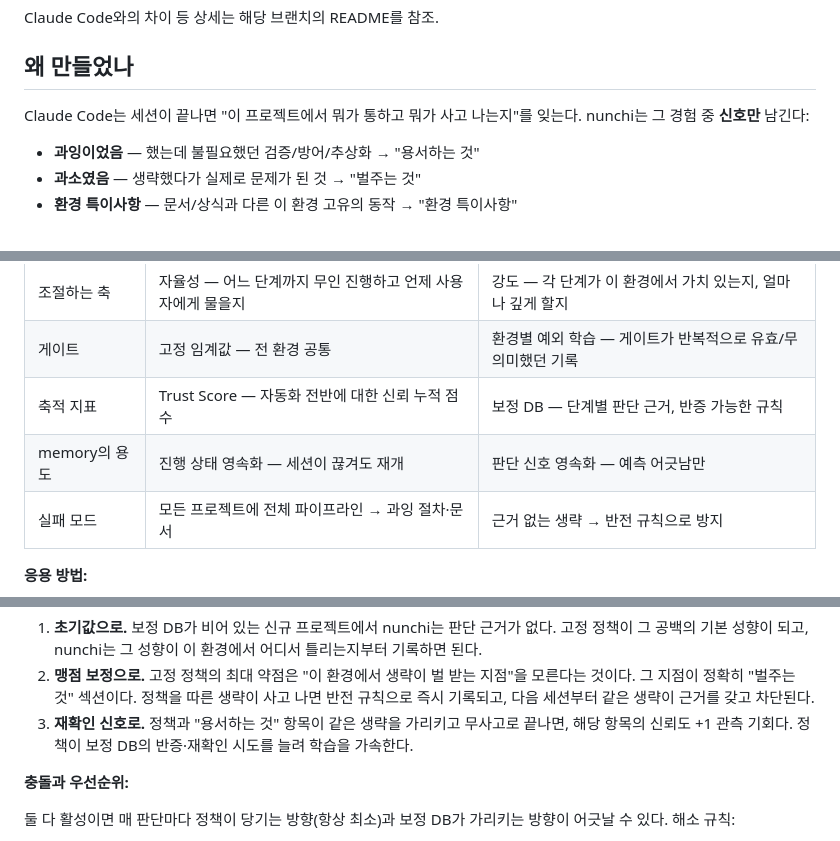
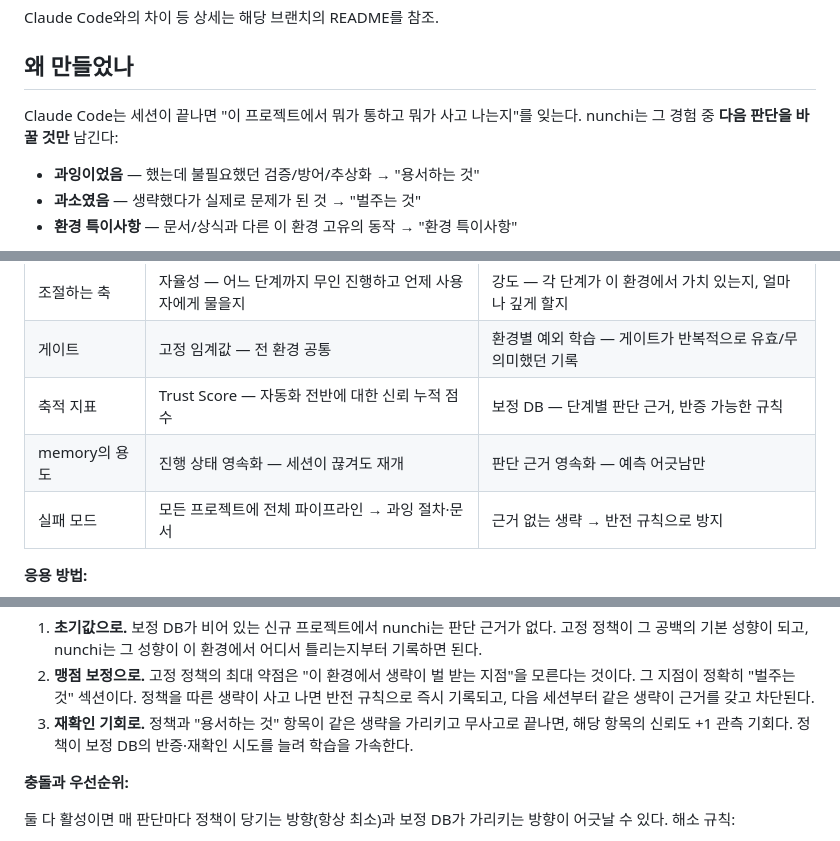
Before and after one commit to DevP0tion/Nunchi, a Markdown page: README.md, 3 parts joined by grey strips. Rendered like a GitHub page.

Commit message:
docs: 신호/노이즈 은유 잔여 사용처 4곳을 직설적 표현으로 교체
Co-Authored-By: Claude Fable 5 <noreply@anthropic.com>

```diff
--- a/README.md
+++ b/README.md
@@ -47,7 +47,7 @@ Claude Code와의 차이 등 상세는 해당 브랜치의 README를 참조.
 
 ## 왜 만들었나
 
-Claude Code는 세션이 끝나면 "이 프로젝트에서 뭐가 통하고 뭐가 사고 나는지"를 잊는다. nunchi는 그 경험 중 **신호만** 남긴다:
+Claude Code는 세션이 끝나면 "이 프로젝트에서 뭐가 통하고 뭐가 사고 나는지"를 잊는다. nunchi는 그 경험 중 **다음 판단을 바꿀 것만** 남긴다:
 
 - **과잉이었음** — 했는데 불필요했던 검증/방어/추상화 → "용서하는 것"
 - **과소였음** — 생략했다가 실제로 문제가 된 것 → "벌주는 것"
@@ -217,7 +217,7 @@ sqlite(`memory.db`)는 server.ts 단일 프로세스만 소유하고, MCP 서버
 | 조절하는 축 | 자율성 — 어느 단계까지 무인 진행하고 언제 사용자에게 물을지 | 강도 — 각 단계가 이 환경에서 가치 있는지, 얼마나 깊게 할지 |
 | 게이트 | 고정 임계값 — 전 환경 공통 | 환경별 예외 학습 — 게이트가 반복적으로 유효/무의미했던 기록 |
 | 축적 지표 | Trust Score — 자동화 전반에 대한 신뢰 누적 점수 | 보정 DB — 단계별 판단 근거, 반증 가능한 규칙 |
-| memory의 용도 | 진행 상태 영속화 — 세션이 끊겨도 재개 | 판단 신호 영속화 — 예측 어긋남만 |
+| memory의 용도 | 진행 상태 영속화 — 세션이 끊겨도 재개 | 판단 근거 영속화 — 예측 어긋남만 |
 | 실패 모드 | 모든 프로젝트에 전체 파이프라인 → 과잉 절차·문서 | 근거 없는 생략 → 반전 규칙으로 방지 |
 
 **응용 방법:**
@@ -301,7 +301,7 @@ nunchi가 채우는 것이 정확히 이 두 곳이다: 규칙이 이 환경에
 
 1. **초기값으로.** 보정 DB가 비어 있는 신규 프로젝트에서 nunchi는 판단 근거가 없다. 고정 정책이 그 공백의 기본 성향이 되고, nunchi는 그 성향이 이 환경에서 어디서 틀리는지부터 기록하면 된다.
 2. **맹점 보정으로.** 고정 정책의 최대 약점은 "이 환경에서 생략이 벌 받는 지점"을 모른다는 것이다. 그 지점이 정확히 "벌주는 것" 섹션이다. 정책을 따른 생략이 사고 나면 반전 규칙으로 즉시 기록되고, 다음 세션부터 같은 생략이 근거를 갖고 차단된다.
-3. **재확인 신호로.** 정책과 "용서하는 것" 항목이 같은 생략을 가리키고 무사고로 끝나면, 해당 항목의 신뢰도 +1 관측 기회다. 정책이 보정 DB의 반증·재확인 시도를 늘려 학습을 가속한다.
+3. **재확인 기회로.** 정책과 "용서하는 것" 항목이 같은 생략을 가리키고 무사고로 끝나면, 해당 항목의 신뢰도 +1 관측 기회다. 정책이 보정 DB의 반증·재확인 시도를 늘려 학습을 가속한다.
 
 **충돌과 우선순위:**
 
```
Also changed, not shown: SKILL.md (+1 -1 lines).
